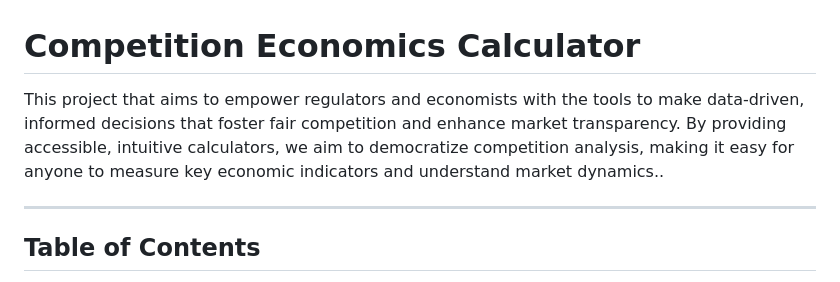
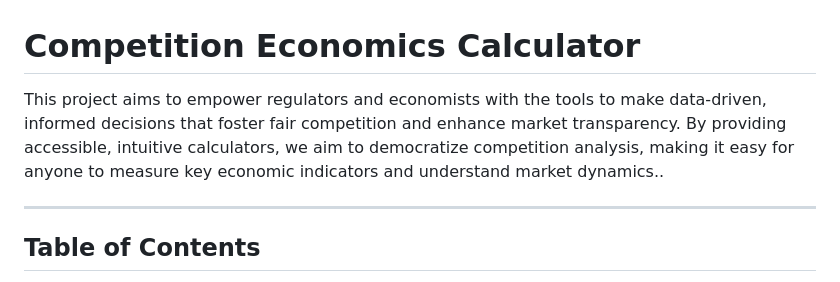
Before and after one commit to al-the/CED_Calculator, a Markdown page: README.md, the part around the change. Rendered like a GitHub page.

```diff
--- a/README.md
+++ b/README.md
@@ -1,7 +1,7 @@
 
 # Competition Economics Calculator
 
-This project that aims to empower regulators and economists with the tools to make data-driven, informed decisions that foster fair competition and enhance market transparency. By providing accessible, intuitive calculators, we aim to democratize competition analysis, making it easy for anyone to measure key economic indicators and understand market dynamics..
+This project aims to empower regulators and economists with the tools to make data-driven, informed decisions that foster fair competition and enhance market transparency. By providing accessible, intuitive calculators, we aim to democratize competition analysis, making it easy for anyone to measure key economic indicators and understand market dynamics..
 
 ---
 
```
